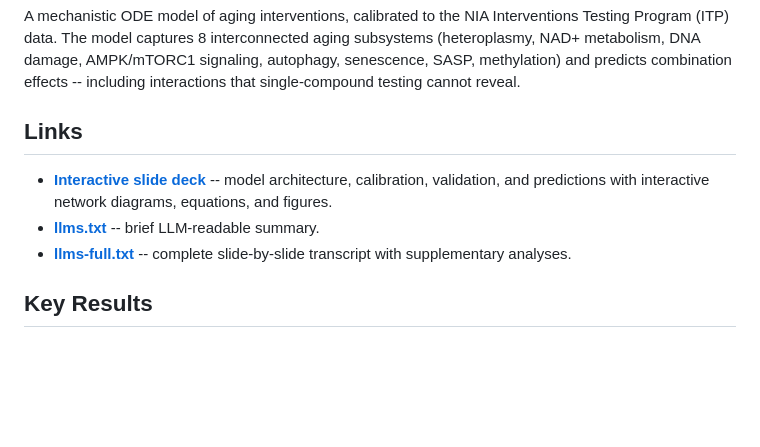
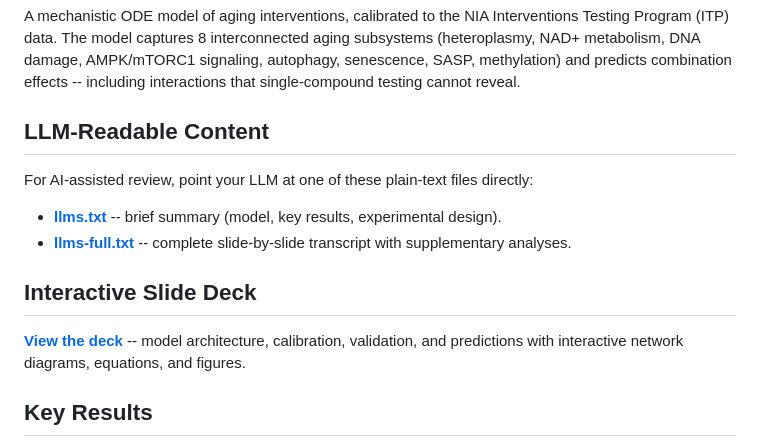
Before and after one commit to silmonbiggs/extensible-longevity-model, a Markdown page: README.md, the part around the change. Drawn GitHub-style; blank space fills up the shorter version.

Commit message:
Promote LLM-readable content to first section in README
Moves llms.txt and llms-full.txt links above the interactive deck
so LLMs pointed at the repo URL are more likely to discover them.
Adds explicit instruction: "point your LLM at one of these
plain-text files directly."

Co-Authored-By: Claude Opus 4.6 (1M context) <noreply@anthropic.com>

```diff
--- a/README.md
+++ b/README.md
@@ -7,15 +7,21 @@ DNA damage, AMPK/mTORC1 signaling, autophagy, senescence, SASP,
 methylation) and predicts combination effects -- including
 interactions that single-compound testing cannot reveal.
 
-## Links
+## LLM-Readable Content
 
-- **[Interactive slide deck](https://silmonbiggs.github.io/extensible-longevity-model/deck.html)**
-  -- model architecture, calibration, validation, and predictions
-  with interactive network diagrams, equations, and figures.
+For AI-assisted review, point your LLM at one of these plain-text
+files directly:
+
 - **[llms.txt](https://silmonbiggs.github.io/extensible-longevity-model/llms.txt)**
-  -- brief LLM-readable summary.
+  -- brief summary (model, key results, experimental design).
 - **[llms-full.txt](https://silmonbiggs.github.io/extensible-longevity-model/llms-full.txt)**
   -- complete slide-by-slide transcript with supplementary analyses.
+
+## Interactive Slide Deck
+
+**[View the deck](https://silmonbiggs.github.io/extensible-longevity-model/deck.html)**
+-- model architecture, calibration, validation, and predictions
+with interactive network diagrams, equations, and figures.
 
 ## Key Results
 
```
